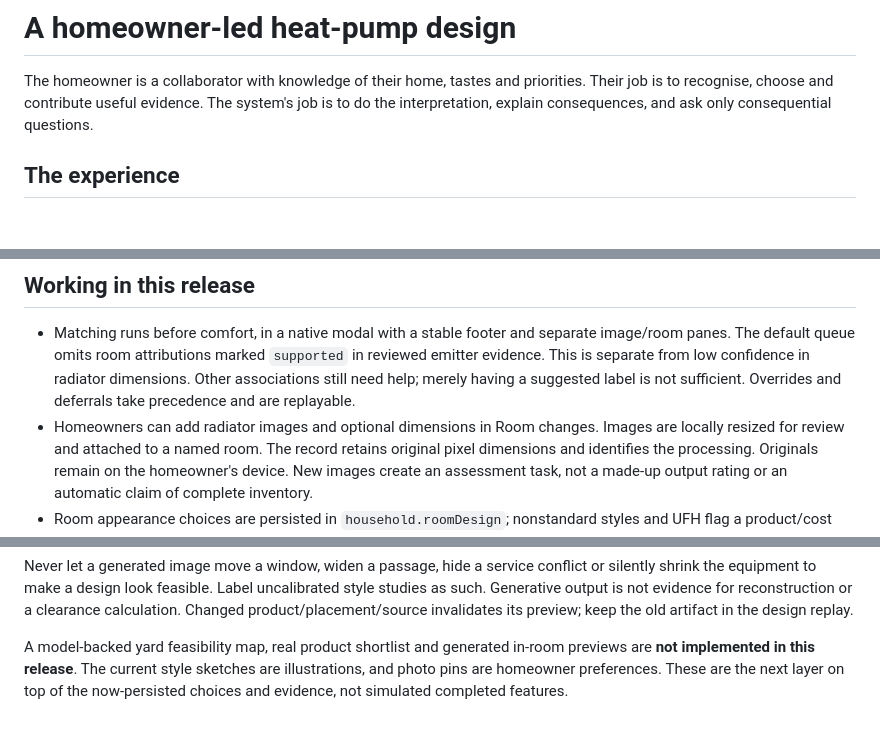
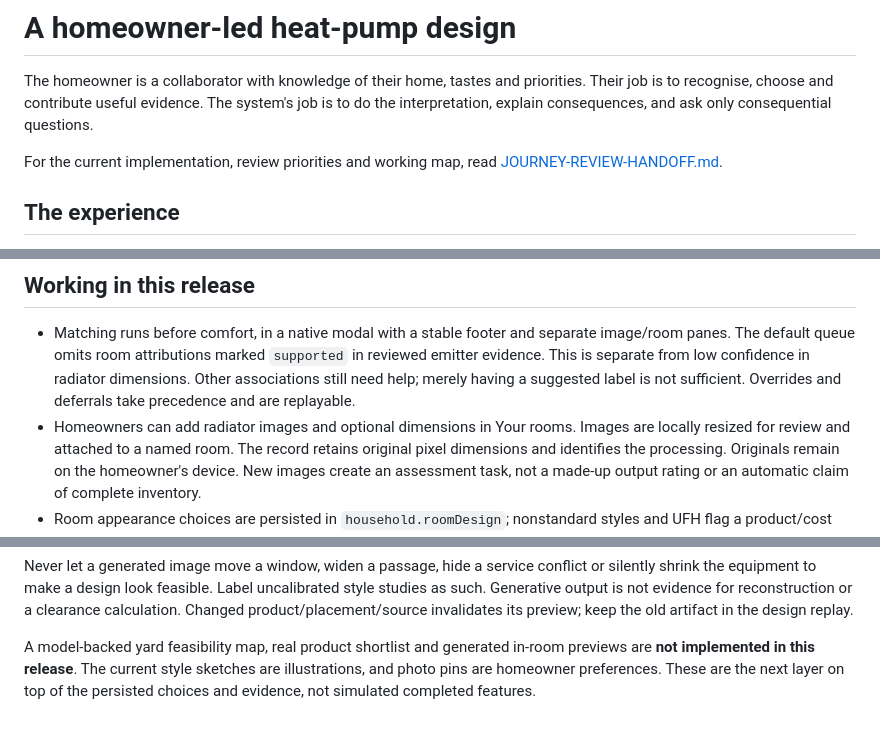
Before and after one commit to octopus-energy/kelp-3d-experiments, a Markdown page: solar-visualiser/reconstruction/HOMEOWNER-DESIGN.md, 3 parts joined by grey strips. GitHub-like rendering; blank space fills up the shorter version.

Commit message:
Document homeowner journey direction and fresh review brief

```diff
--- a/solar-visualiser/reconstruction/HOMEOWNER-DESIGN.md
+++ b/solar-visualiser/reconstruction/HOMEOWNER-DESIGN.md
@@ -3,6 +3,9 @@
 The homeowner is a collaborator with knowledge of their home, tastes and priorities.
 Their job is to recognise, choose and contribute useful evidence. The system's job
 is to do the interpretation, explain consequences, and ask only consequential questions.
+
+For the current implementation, review priorities and working map, read
+[JOURNEY-REVIEW-HANDOFF.md](JOURNEY-REVIEW-HANDOFF.md).
 
 ## The experience
 
@@ -38,7 +41,7 @@ is to do the interpretation, explain consequences, and ask only consequential qu
   in reviewed emitter evidence. This is separate from low confidence in radiator
   dimensions. Other associations still need help; merely having a suggested label
   is not sufficient. Overrides and deferrals take precedence and are replayable.
-- Homeowners can add radiator images and optional dimensions in Room changes.
+- Homeowners can add radiator images and optional dimensions in Your rooms.
   Images are locally resized for review and attached to a named room. The record
   retains original pixel dimensions and identifies the processing. Originals remain
   on the homeowner's device. New images create an assessment task, not a made-up
@@ -92,4 +95,4 @@ keep the old artifact in the design replay.
 A model-backed yard feasibility map, real product shortlist and generated in-room
 previews are **not implemented in this release**. The current style sketches are
 illustrations, and photo pins are homeowner preferences. These are the next layer
-on top of the now-persisted choices and evidence, not simulated completed features.
+on top of the persisted choices and evidence, not simulated completed features.
```
Also changed, not shown: solar-visualiser/reconstruction/JOURNEY-REVIEW-HANDOFF.md (added, +252 -0 lines).
